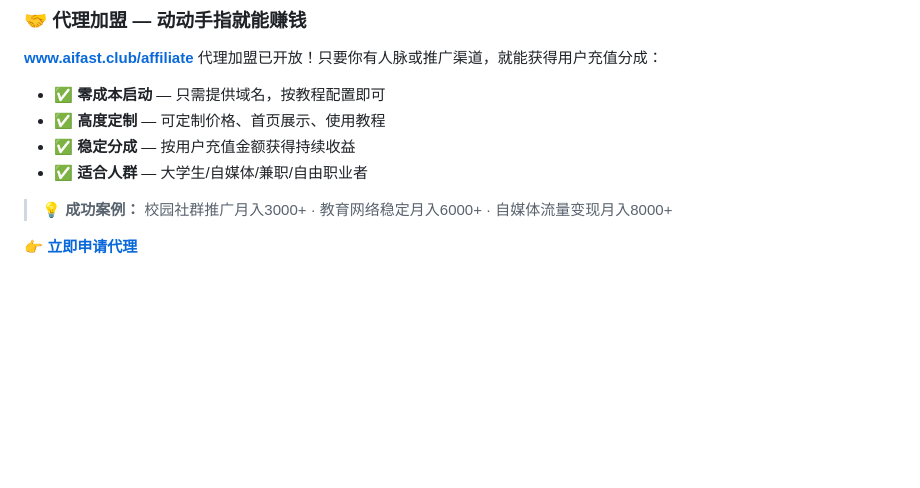
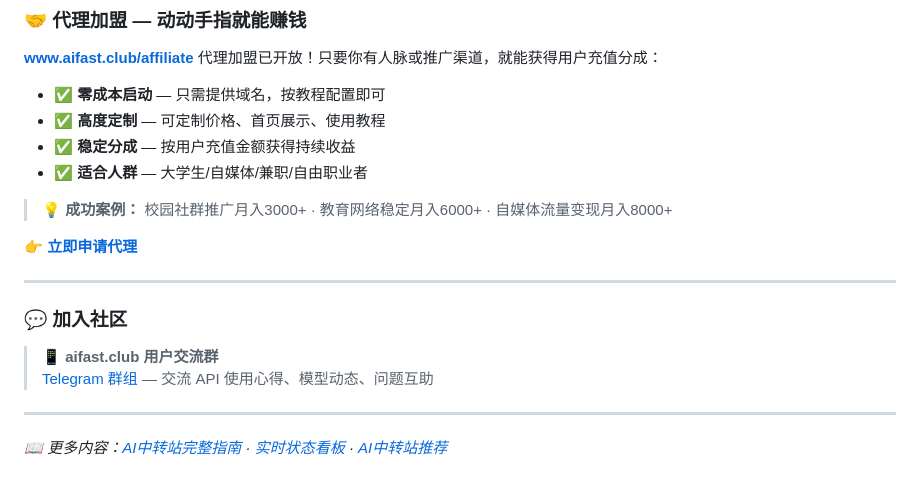
Before and after one commit to KKWANG4444/AI-API-Stability-Tracker, a Markdown page: README.md, the part around the change. Rendered like a GitHub page; blank space fills up the shorter version.

Commit message:
feat: add Telegram community group link and cross-repo links to Claude-4.7-GPT-5.5-API-Stability-Tracker

```diff
--- a/README.md
+++ b/README.md
@@ -220,3 +220,13 @@ print(response.choices[0].message.content)
 > 💡 **成功案例：** 校园社群推广月入3000+ · 教育网络稳定月入6000+ · 自媒体流量变现月入8000+
 
 👉 **[立即申请代理](https://www.aifast.club/affiliate)**
+
+---
+### 💬 加入社区
+
+> 📱 **aifast.club 用户交流群**
+> [Telegram 群组](https://t.me/+WYrmge-lYRFhOTFl) — 交流 API 使用心得、模型动态、问题互助
+
+---
+
+*📖 更多内容：[AI中转站完整指南](https://github.com/KKWANG4444/ai-api-china) · [实时状态看板](https://github.com/KKWANG4444/api-status) · [AI中转站推荐](https://github.com/KKWANG4444/ai-api-proxy-china-guide)*
```
